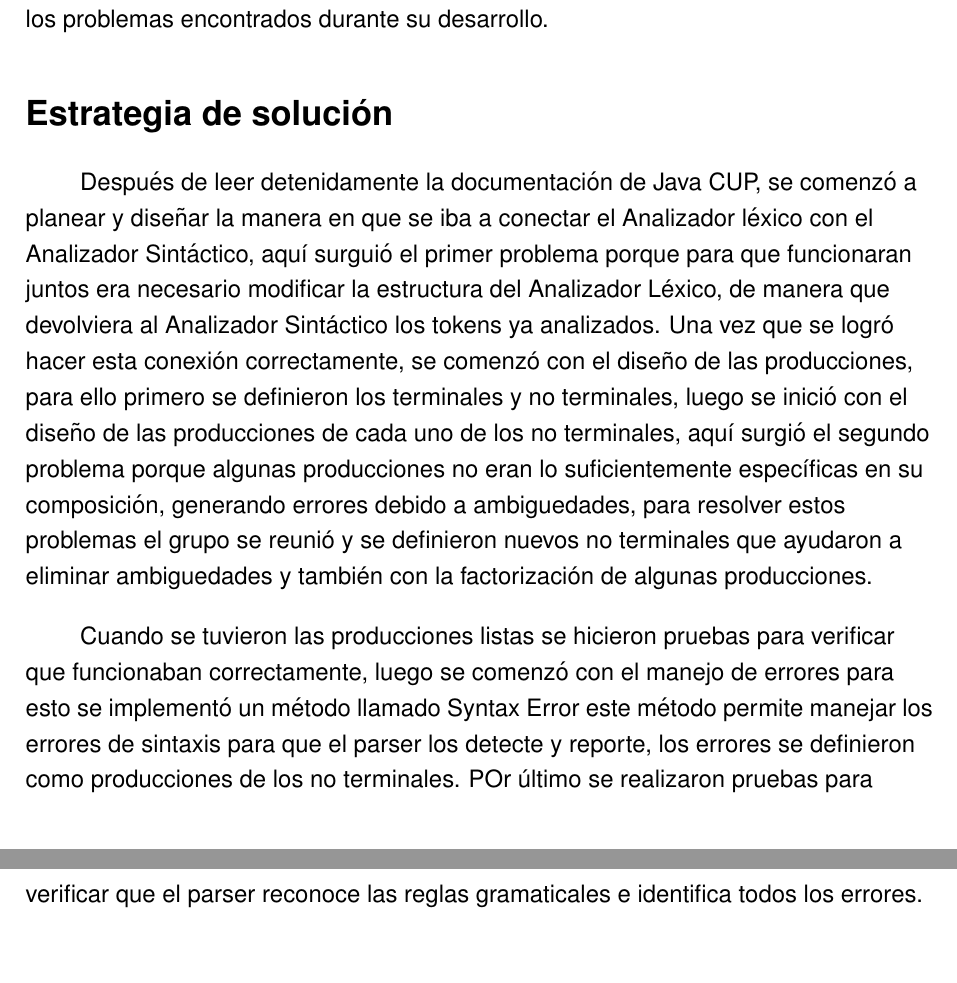
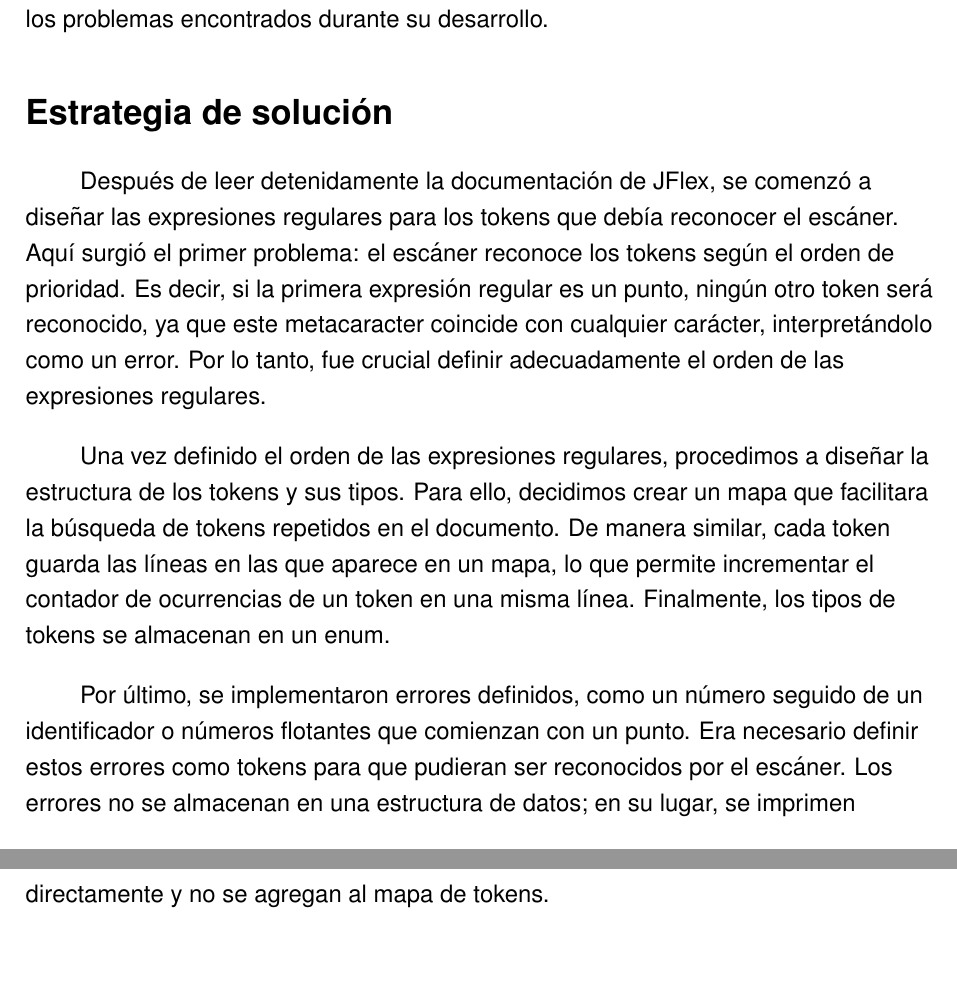
Before and after one commit to AlonsoNav/CCompilerJFlex, a LaTeX document (docs/doc.tex): two parts of pages 3 and 4 of 31, joined at a grey line, cut so that both start at the same text. Compiled offline with pdfLaTeX.

Commit message:
Revert "estrategia de solucion"
This reverts commit d6a69be9ee48619cece9dfcde8fae96ef6b590db.

```diff
--- a/docs/doc.tex
+++ b/docs/doc.tex
@@ -88,19 +88,32 @@ solución de los problemas encontrados durante su desarrollo.
 \section*{Estrategia de solución}
 \addcontentsline{toc}{section}{Estrategia de solución}
 \begin{flushleft}
-   \hspace*{2em} Después de leer detenidamente la documentación
-    de Java CUP, se comenzó a planear y diseñar la manera en que se iba a conectar el Analizador léxico con el Analizador Sintáctico,
-    aquí surguió el primer problema porque para que funcionaran juntos era necesario modificar la estructura del Analizador Léxico,
-    de manera que devolviera al Analizador Sintáctico los tokens ya analizados. Una vez que se logró hacer esta conexión correctamente,
-    se comenzó con el diseño de las producciones, para ello primero se definieron los terminales y no terminales, luego se inició con el diseño de las
-    producciones de cada uno de los no terminales, aquí surgió el segundo problema porque algunas producciones no eran lo suficientemente
-    específicas en su composición, generando errores debido a ambiguedades, para resolver estos problemas el grupo se reunió y se definieron
-    nuevos no terminales que ayudaron a eliminar ambiguedades y también con la factorización de algunas producciones. \par
-   \vspace{1em}
-    \hspace*{2em} Cuando se tuvieron las producciones listas se hicieron pruebas para verificar que funcionaban correctamente,
-    luego se comenzó con el manejo de errores para esto se implementó un método llamado Syntax Error este método permite
-    manejar los errores de sintaxis para que el parser los detecte y reporte, los errores se definieron como producciones de los
-   no terminales. POr último se realizaron pruebas para verificar que el parser reconoce las reglas gramaticales e identifica todos los errores. \par
+    \hspace*{2em} Después de leer detenidamente la documentación
+    de JFlex, se comenzó a diseñar las expresiones regulares
+    para los tokens que debía reconocer el escáner. Aquí surgió
+    el primer problema: el escáner reconoce los tokens según
+    el orden de prioridad. Es decir, si la primera expresión
+    regular es un punto, ningún otro token será reconocido,
+    ya que este metacaracter coincide con cualquier carácter,
+    interpretándolo como un error. Por lo tanto, fue crucial
+    definir adecuadamente el orden de las expresiones regulares. \par
+    \vspace{1em}
+    \hspace*{2em} Una vez definido el orden de las expresiones
+    regulares, procedimos a diseñar la estructura de los tokens
+    y sus tipos. Para ello, decidimos crear un mapa que facilitara
+    la búsqueda de tokens repetidos en el documento. De manera
+    similar, cada token guarda las líneas en las que aparece
+    en un mapa, lo que permite incrementar el contador de
+    ocurrencias de un token en una misma línea. Finalmente,
+    los tipos de tokens se almacenan en un enum. \par
+    \vspace{1em}
+    \hspace*{2em} Por último, se implementaron errores
+    definidos, como un número seguido de un identificador
+    o números flotantes que comienzan con un punto. Era
+    necesario definir estos errores como tokens para que
+    pudieran ser reconocidos por el escáner. Los errores no
+    se almacenan en una estructura de datos; en su lugar, se
+    imprimen directamente y no se agregan al mapa de tokens. \par
     \vspace{1em}
 \end{flushleft}
 
```
Also changed, not shown: docs/doc.pdf, 1 other file.
